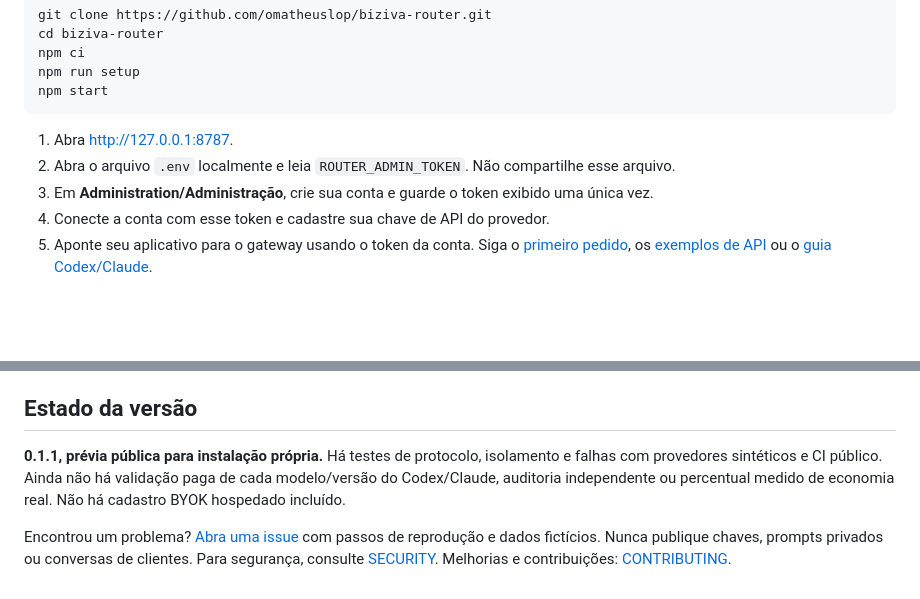
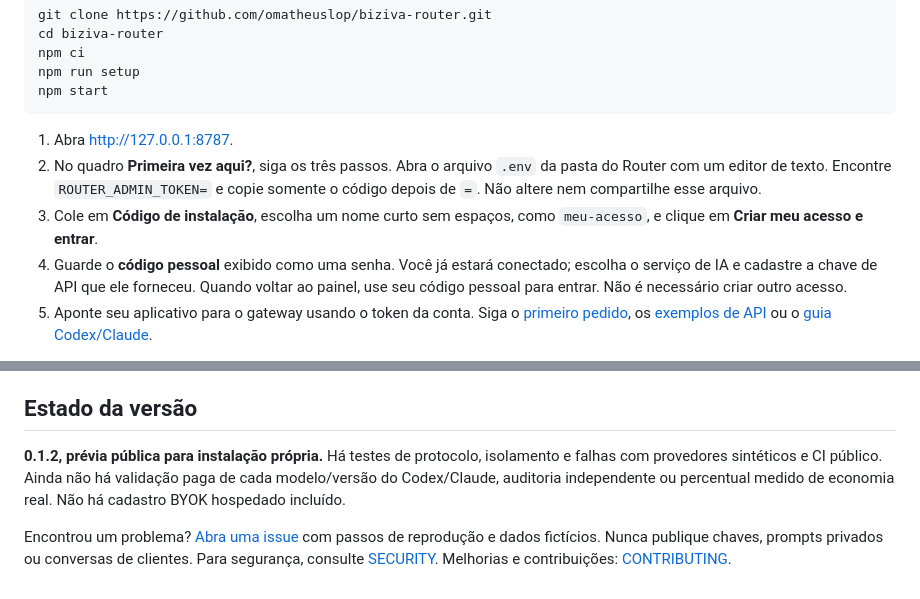
Before and after one commit to omatheuslop/biziva-router, a Markdown page: docs/README.pt-BR.md, 2 parts joined by grey strips. Drawn GitHub-style; blank space fills up the shorter version.

Commit message:
Explain installation code, personal code and provider key step by step

````diff
--- a/docs/README.pt-BR.md
+++ b/docs/README.pt-BR.md
@@ -32,9 +32,9 @@ npm start
 ```
 
 1. Abra http://127.0.0.1:8787.
-2. Abra o arquivo `.env` localmente e leia `ROUTER_ADMIN_TOKEN`. Não compartilhe esse arquivo.
-3. Em **Administration/Administração**, crie sua conta e guarde o token exibido uma única vez.
-4. Conecte a conta com esse token e cadastre sua chave de API do provedor.
+2. No quadro **Primeira vez aqui?**, siga os três passos. Abra o arquivo `.env` da pasta do Router com um editor de texto. Encontre `ROUTER_ADMIN_TOKEN=` e copie somente o código depois de `=`. Não altere nem compartilhe esse arquivo.
+3. Cole em **Código de instalação**, escolha um nome curto sem espaços, como `meu-acesso`, e clique em **Criar meu acesso e entrar**.
+4. Guarde o **código pessoal** exibido como uma senha. Você já estará conectado; escolha o serviço de IA e cadastre a chave de API que ele forneceu. Quando voltar ao painel, use seu código pessoal para entrar. Não é necessário criar outro acesso.
 5. Aponte seu aplicativo para o gateway usando o token da conta. Siga o [primeiro pedido](quickstart.md), os [exemplos de API](api.md) ou o [guia Codex/Claude](developers.md).
 
 O comando `setup` cria `.env` uma vez e não substitui arquivos existentes. Preserve o arquivo, a chave mestra e o banco entre reinicializações; perder a chave mestra impede recuperar os dados criptografados. O servidor inicia apenas na máquina local. Para acesso externo, configure HTTPS e siga [operações](operations.md).
@@ -49,6 +49,6 @@ O catálogo automático começa vazio e recusa pedidos sem rota aprovada. O arqu
 
 ## Estado da versão
 
-**0.1.1, prévia pública para instalação própria.** Há testes de protocolo, isolamento e falhas com provedores sintéticos e CI público. Ainda não há validação paga de cada modelo/versão do Codex/Claude, auditoria independente ou percentual medido de economia real. Não há cadastro BYOK hospedado incluído.
+**0.1.2, prévia pública para instalação própria.** Há testes de protocolo, isolamento e falhas com provedores sintéticos e CI público. Ainda não há validação paga de cada modelo/versão do Codex/Claude, auditoria independente ou percentual medido de economia real. Não há cadastro BYOK hospedado incluído.
 
 Encontrou um problema? [Abra uma issue](https://github.com/omatheuslop/biziva-router/issues/new) com passos de reprodução e dados fictícios. Nunca publique chaves, prompts privados ou conversas de clientes. Para segurança, consulte [SECURITY](../SECURITY.md). Melhorias e contribuições: [CONTRIBUTING](../CONTRIBUTING.md).
````
Also changed, not shown: docs/quickstart.md (+1 -1 lines).
